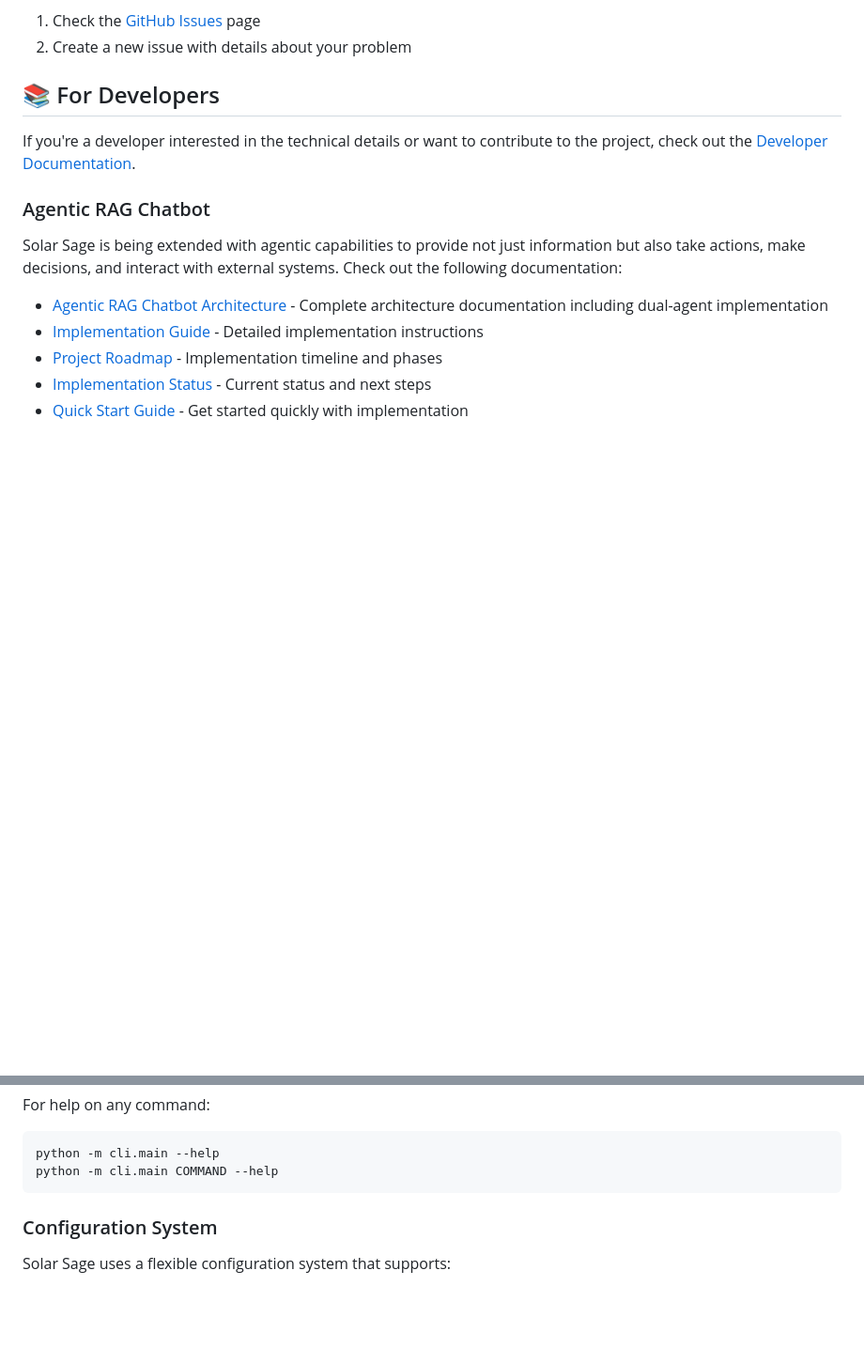
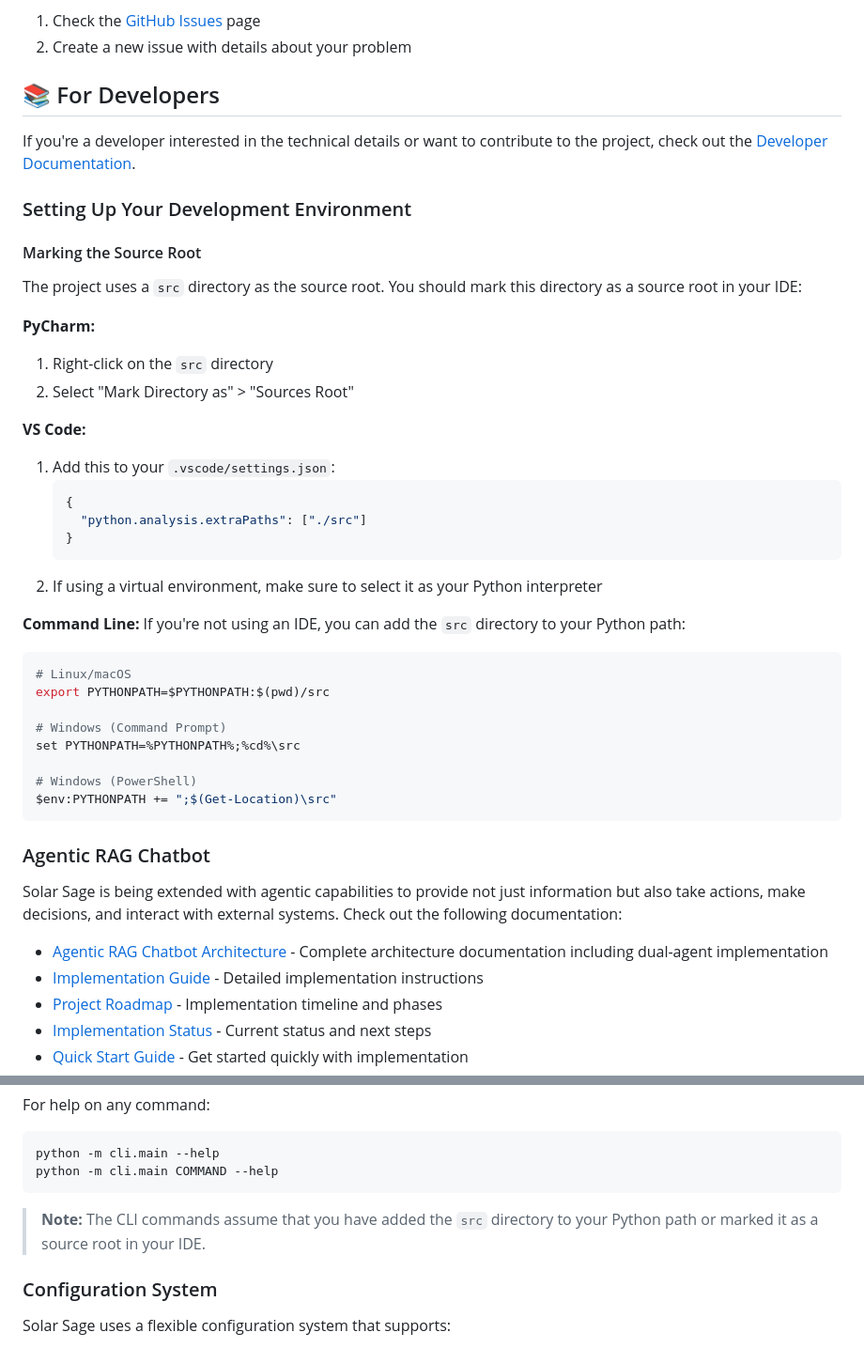
Before and after one commit to alphapebble/photon-nugget, a Markdown page: README.md, 2 parts joined by grey strips. Shown: that part at 94% size. Rendered like a GitHub page; blank space fills up the shorter version.

````diff
--- a/README.md
+++ b/README.md
@@ -152,6 +152,38 @@ If you encounter problems not covered here:
 
 If you're a developer interested in the technical details or want to contribute to the project, check out the [Developer Documentation](docs/DEVELOPERS.md).
 
+### Setting Up Your Development Environment
+
+#### Marking the Source Root
+
+The project uses a `src` directory as the source root. You should mark this directory as a source root in your IDE:
+
+**PyCharm:**
+1. Right-click on the `src` directory
+2. Select "Mark Directory as" > "Sources Root"
+
+**VS Code:**
+1. Add this to your `.vscode/settings.json`:
+   ```json
+   {
+     "python.analysis.extraPaths": ["./src"]
+   }
+   ```
+2. If using a virtual environment, make sure to select it as your Python interpreter
+
+**Command Line:**
+If you're not using an IDE, you can add the `src` directory to your Python path:
+```bash
+# Linux/macOS
+export PYTHONPATH=$PYTHONPATH:$(pwd)/src
+
+# Windows (Command Prompt)
+set PYTHONPATH=%PYTHONPATH%;%cd%\src
+
+# Windows (PowerShell)
+$env:PYTHONPATH += ";$(Get-Location)\src"
+```
+
 ### Agentic RAG Chatbot
 
 Solar Sage is being extended with agentic capabilities to provide not just information but also take actions, make decisions, and interact with external systems. Check out the following documentation:
@@ -263,6 +297,8 @@ For help on any command:
 python -m cli.main --help
 python -m cli.main COMMAND --help
 ```
+
+> **Note:** The CLI commands assume that you have added the `src` directory to your Python path or marked it as a source root in your IDE.
 
 ### Configuration System
 
````
Also changed, not shown: other parts of README.md (+51 -49 lines).
